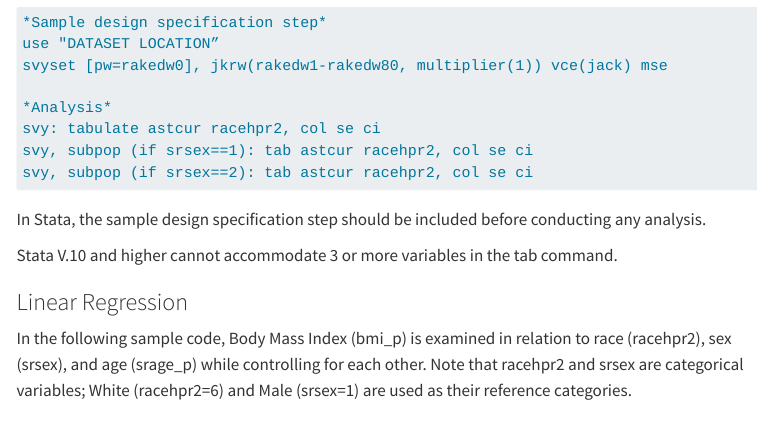
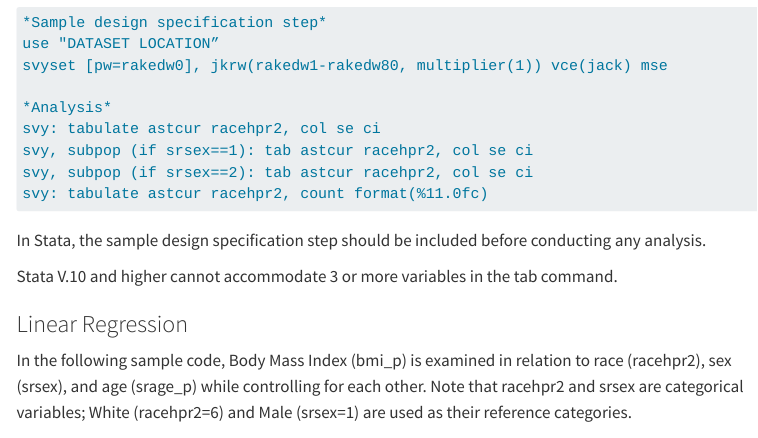
Before and after one commit to mikejacktzen/chismisc, a Quarto document (web-examples/sample-code-examples.qmd): the page in a window 1100 px wide, from 2430 px down. Rendered offline with R 4.5, knitr and Pandoc in place of Quarto, with nearby package versions; menus at the side of the page are left out; long lines of code are wrapped.

Commit message:
Update sample-code-examples.qmd
Added line of code for producing Stata weighted counts

````diff
--- a/web-examples/sample-code-examples.qmd
+++ b/web-examples/sample-code-examples.qmd
@@ -91,6 +91,7 @@ svyset [pw=rakedw0], jkrw(rakedw1-rakedw80, multiplier(1)) vce(jack) mse
 svy: tabulate astcur racehpr2, col se ci
 svy, subpop (if srsex==1): tab astcur racehpr2, col se ci
 svy, subpop (if srsex==2): tab astcur racehpr2, col se ci
+svy: tabulate astcur racehpr2, count format(%11.0fc)
 
 ```
 In Stata, the sample design specification step should be included before conducting any analysis.
````
